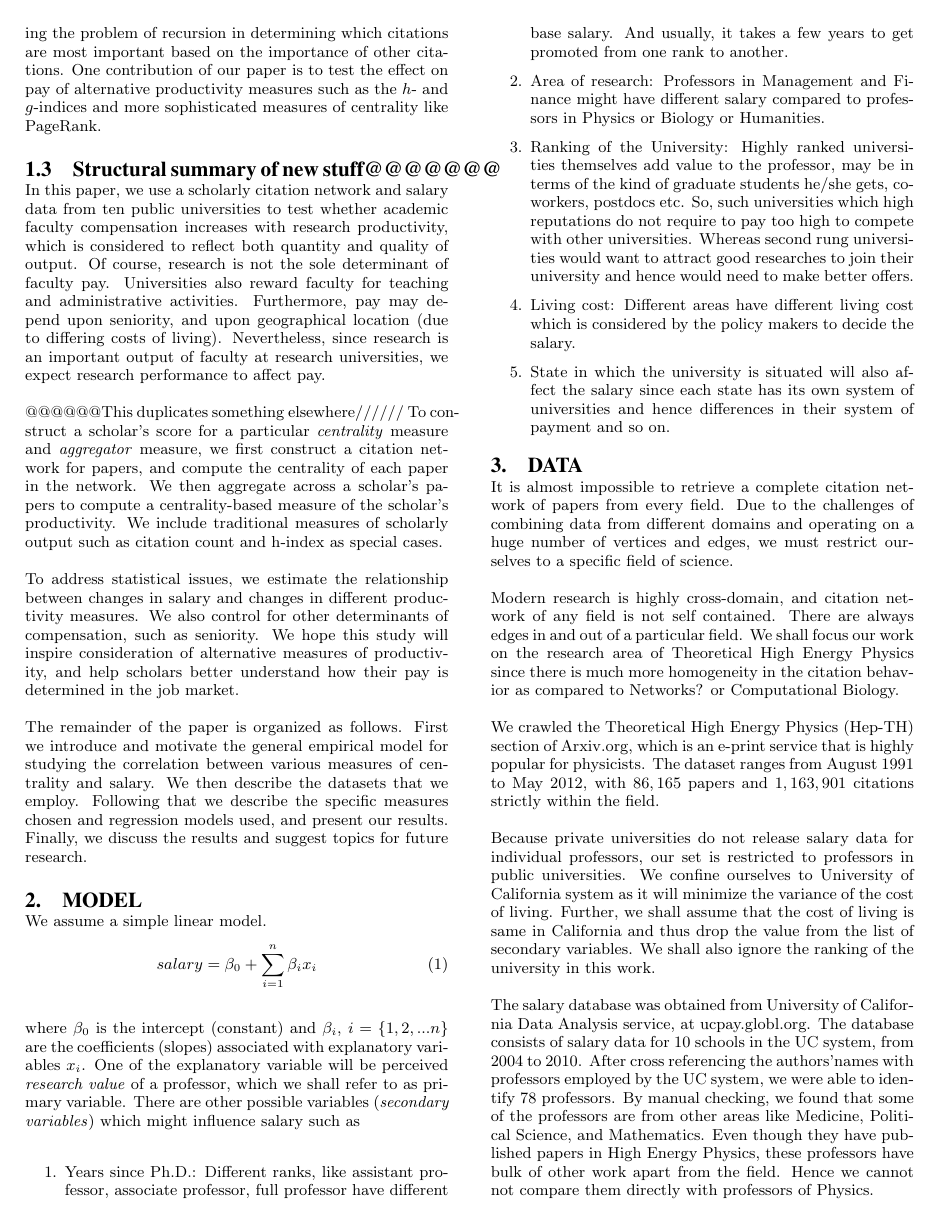
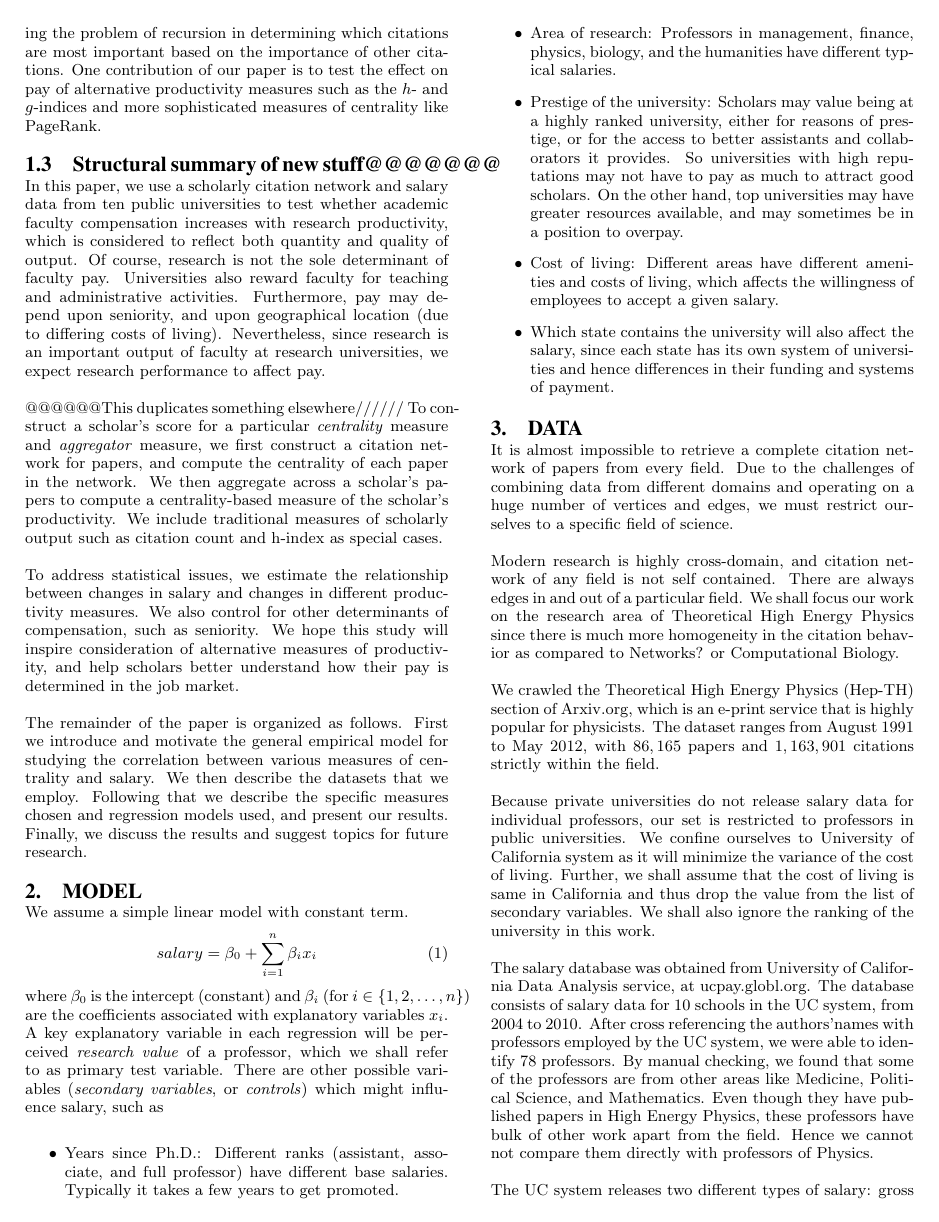
Before and after one commit to centrality/report, a LaTeX paper (finalreport/report.tex, which reads finalreport/model.tex): page 2 of 6. Compiled offline with pdfLaTeX.

Commit message:
merge model

```diff
--- a/finalreport/model.tex
+++ b/finalreport/model.tex
@@ -1,13 +1,12 @@
-We assume a simple linear model.
+We assume a simple linear model with constant term.
 \begin{equation}
 salary = \beta_0 + \sum _{i=1}^{n} \beta_i x_i
 \end{equation}
-
-where $\beta_0$ is the intercept (constant) and $\beta_i$, $i = \{1,2,...n\}$ are the coefficients (slopes) associated with explanatory variables $x_i$. One of the explanatory variable will be perceived \emph{research value} of a professor, which we shall refer to as primary variable. There are other possible variables (\emph{secondary variables}) which might influence salary such as
-\begin{enumerate}
-\item Years since Ph.D.: Different ranks, like assistant professor, associate professor, full professor have different base salary. And usually, it takes a few years to get promoted from one rank to another.
-\item Area of research: Professors in Management and Finance might have different salary compared to professors in Physics or Biology or Humanities.
-\item Ranking of the University: Highly ranked universities themselves add value to the professor, may be in terms of the kind of graduate students he/she gets, co-workers, postdocs etc. So, such universities which high reputations do not require to pay too high to compete with other universities. Whereas second rung universities would want to attract good researches to join their university and hence would need to make better offers.
-\item Living cost: Different areas have different living cost which is considered by the policy makers to decide the salary.
-\item State in which the university is situated will also affect the salary since each state has its own system of universities and hence differences in their system of payment and so on.
-\end{enumerate}
+where $\beta_0$ is the intercept (constant) and $\beta_i$ (for $i \in \{1,2,\ldots,n\}$) are the coefficients associated with explanatory variables $x_i$. A key explanatory variable in each regression will be perceived \emph{research value} of a professor, which we shall refer to as primary test variable. There are other possible variables (\emph{secondary variables}, or \emph{controls}) which might influence salary, such as
+\begin{itemize}
+\item Years since Ph.D.: Different ranks (assistant, associate, and full professor) have different base salaries. Typically it takes a few years to get promoted.
+\item Area of research: Professors in management, finance, physics, biology, and the humanities have different typical salaries.
+\item Prestige of the university: Scholars may value being at a highly ranked university, either for reasons of prestige, or for the access to better assistants and collaborators it provides. So universities with high reputations may not have to pay as much to attract good scholars. On the other hand, top universities may have greater resources available, and may sometimes be in a position to overpay.
+\item Cost of living: Different areas have different amenities and costs of living, which affects the willingness of employees to accept a given salary.
+\item Which state contains the university will also affect the salary, since each state has its own system of universities and hence differences in their funding and systems of payment.
+\end{itemize}
```
